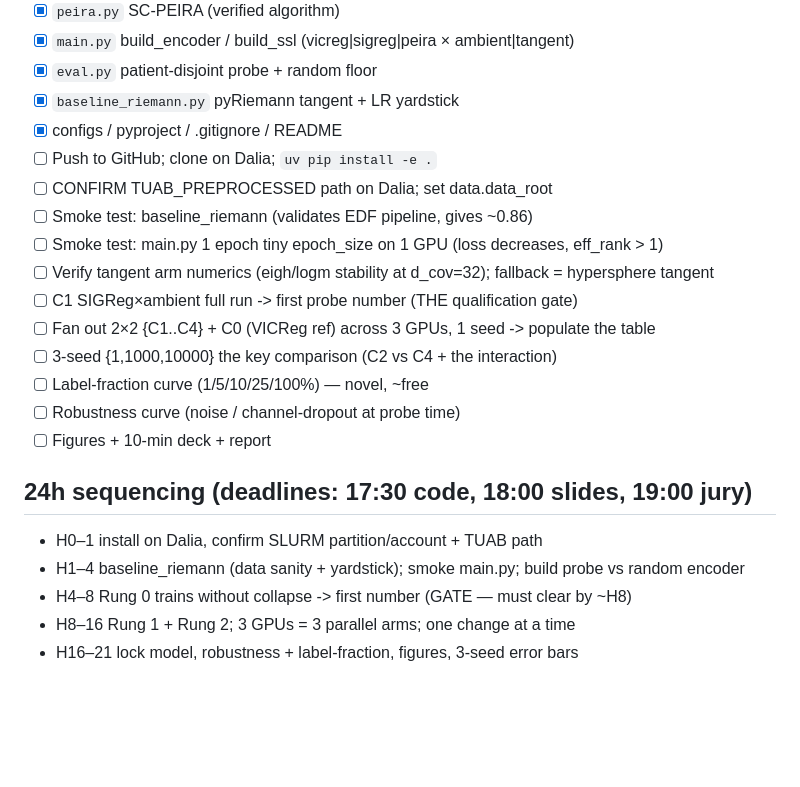
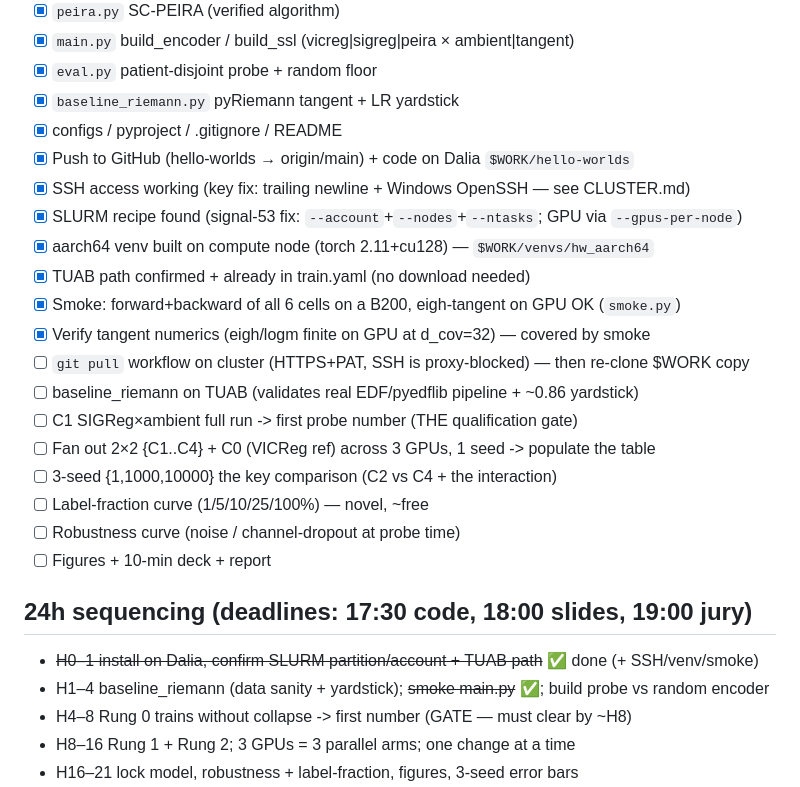
Before and after one commit to Tariolle/hello-worlds, a Markdown page: tasks/todo.md, the part around the change. Drawn GitHub-style; blank space fills up the shorter version.

Commit message:
docs: mark cluster bootstrap done in checklist (SSH, venv, smoke, SLURM recipe)

```diff
--- a/tasks/todo.md
+++ b/tasks/todo.md
@@ -38,11 +38,15 @@ Parents we explicitly cite (NOT claim as ours):
 - [x] `eval.py` patient-disjoint probe + random floor
 - [x] `baseline_riemann.py` pyRiemann tangent + LR yardstick
 - [x] configs / pyproject / .gitignore / README
-- [ ] Push to GitHub; clone on Dalia; `uv pip install -e .`
-- [ ] CONFIRM TUAB_PREPROCESSED path on Dalia; set data.data_root
-- [ ] Smoke test: baseline_riemann (validates EDF pipeline, gives ~0.86)
-- [ ] Smoke test: main.py 1 epoch tiny epoch_size on 1 GPU (loss decreases, eff_rank > 1)
-- [ ] Verify tangent arm numerics (eigh/logm stability at d_cov=32); fallback = hypersphere tangent
+- [x] Push to GitHub (hello-worlds → origin/main) + code on Dalia `$WORK/hello-worlds`
+- [x] SSH access working (key fix: trailing newline + Windows OpenSSH — see CLUSTER.md)
+- [x] SLURM recipe found (signal-53 fix: `--account`+`--nodes`+`--ntasks`; GPU via `--gpus-per-node`)
+- [x] aarch64 venv built on compute node (torch 2.11+cu128) — `$WORK/venvs/hw_aarch64`
+- [x] TUAB path confirmed + already in train.yaml (no download needed)
+- [x] Smoke: forward+backward of all 6 cells on a B200, eigh-tangent on GPU OK (`smoke.py`)
+- [x] Verify tangent numerics (eigh/logm finite on GPU at d_cov=32) — covered by smoke
+- [ ] `git pull` workflow on cluster (HTTPS+PAT, SSH is proxy-blocked) — then re-clone $WORK copy
+- [ ] baseline_riemann on TUAB (validates real EDF/pyedflib pipeline + ~0.86 yardstick)
 - [ ] C1 SIGReg×ambient full run -> first probe number (THE qualification gate)
 - [ ] Fan out 2×2 {C1..C4} + C0 (VICReg ref) across 3 GPUs, 1 seed -> populate the table
 - [ ] 3-seed {1,1000,10000} the key comparison (C2 vs C4 + the interaction)
@@ -51,8 +55,8 @@ Parents we explicitly cite (NOT claim as ours):
 - [ ] Figures + 10-min deck + report
 
 ## 24h sequencing (deadlines: 17:30 code, 18:00 slides, 19:00 jury)
-- H0–1  install on Dalia, confirm SLURM partition/account + TUAB path
-- H1–4  baseline_riemann (data sanity + yardstick); smoke main.py; build probe vs random encoder
+- ~~H0–1  install on Dalia, confirm SLURM partition/account + TUAB path~~ ✅ done (+ SSH/venv/smoke)
+- H1–4  baseline_riemann (data sanity + yardstick); ~~smoke main.py~~ ✅; build probe vs random encoder
 - H4–8  Rung 0 trains without collapse -> first number  (GATE — must clear by ~H8)
 - H8–16 Rung 1 + Rung 2; 3 GPUs = 3 parallel arms; one change at a time
 - H16–21 lock model, robustness + label-fraction, figures, 3-seed error bars
```
